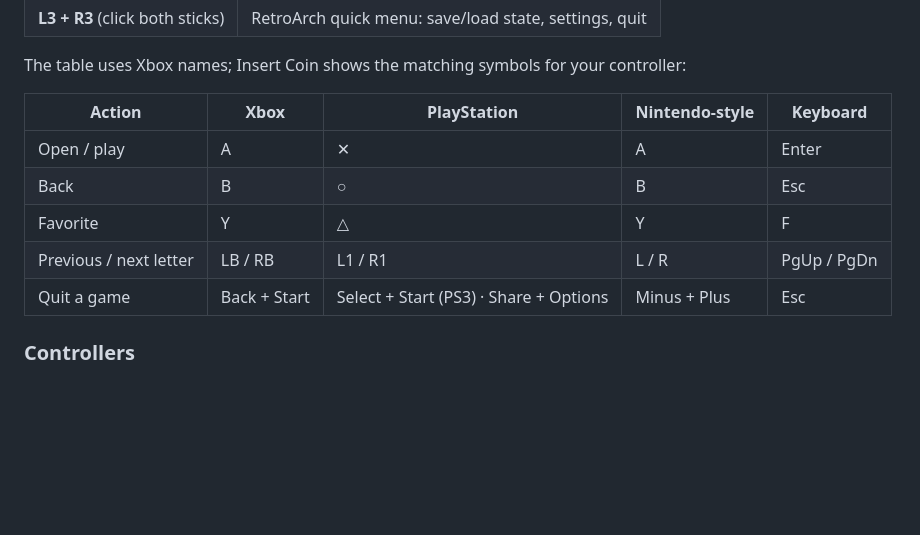
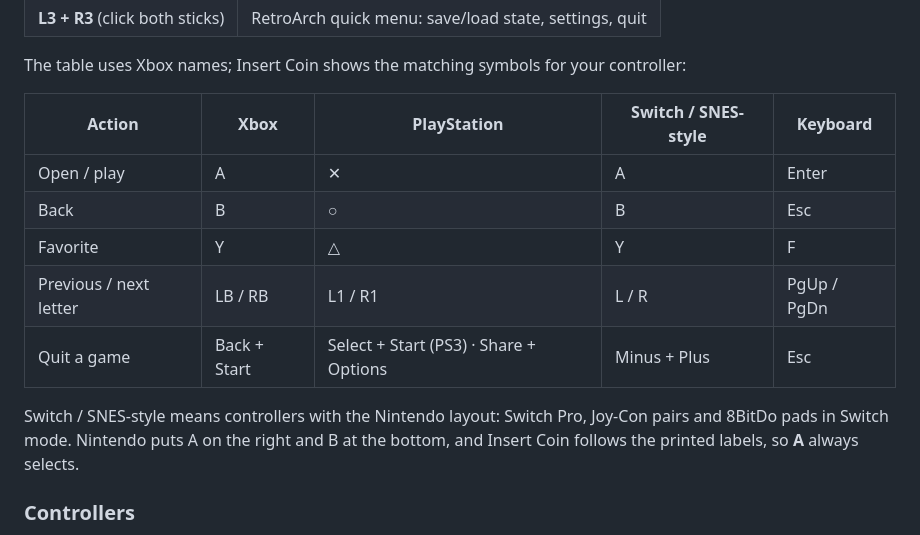
Before and after one commit to Madmartigan1/insert-coin, a Markdown page: README.md, the part around one of its changes. Drawn GitHub-style; blank space fills up the shorter version.

```diff
--- a/README.md
+++ b/README.md
@@ -99,13 +99,15 @@ Button hints follow the controller in your hand — Xbox, PlayStation, Nintendo-
 
 The table uses Xbox names; Insert Coin shows the matching symbols for your controller:
 
-| Action | Xbox | PlayStation | Nintendo-style | Keyboard |
+| Action | Xbox | PlayStation | Switch / SNES-style | Keyboard |
 |---|---|---|---|---|
 | Open / play | A | ✕ | A | Enter |
 | Back | B | ○ | B | Esc |
 | Favorite | Y | △ | Y | F |
 | Previous / next letter | LB / RB | L1 / R1 | L / R | PgUp / PgDn |
 | Quit a game | Back + Start | Select + Start (PS3) · Share + Options | Minus + Plus | Esc |
+
+Switch / SNES-style means controllers with the Nintendo layout: Switch Pro, Joy-Con pairs and 8BitDo pads in Switch mode. Nintendo puts A on the right and B at the bottom, and Insert Coin follows the printed labels, so **A** always selects.
 
 ### Controllers
 
```
Also changed, not shown: other parts of README.md (+4 -4 lines), docs/screenshots/button_hints.png, docs/screenshots/favorites.png, docs/screenshots/games.png, docs/screenshots/home.png, docs/screenshots/menu.png, 1 other file.
